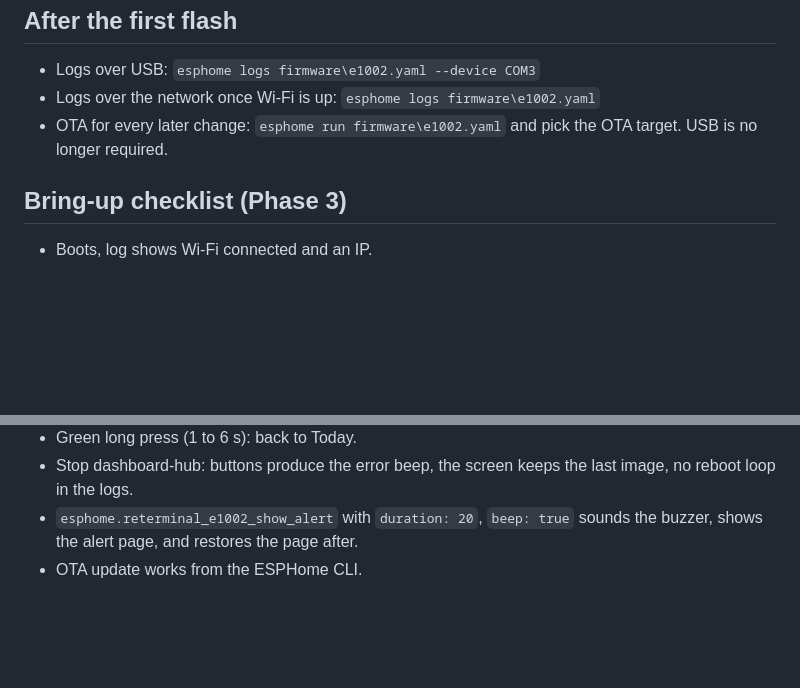
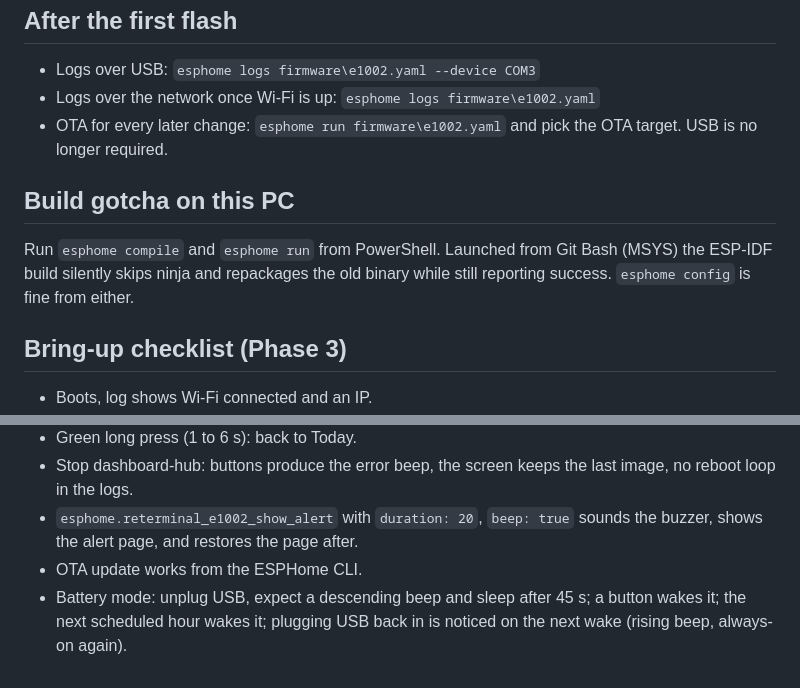
Before and after one commit to TheGU/deskmate, a Markdown page: docs/FLASHING.md, 2 parts joined by grey strips. GitHub-like rendering; blank space fills up the shorter version.

```diff
--- a/docs/FLASHING.md
+++ b/docs/FLASHING.md
@@ -73,6 +73,12 @@ firmware\.venv\Scripts\esphome.exe run firmware\e1002.yaml --device COM3 --uploa
 - OTA for every later change: `esphome run firmware\e1002.yaml` and pick
   the OTA target. USB is no longer required.
 
+## Build gotcha on this PC
+
+Run `esphome compile` and `esphome run` from PowerShell. Launched from Git
+Bash (MSYS) the ESP-IDF build silently skips ninja and repackages the old
+binary while still reporting success. `esphome config` is fine from either.
+
 ## Bring-up checklist (Phase 3)
 
 - Boots, log shows Wi-Fi connected and an IP.
@@ -86,3 +92,6 @@ firmware\.venv\Scripts\esphome.exe run firmware\e1002.yaml --device COM3 --uploa
 - `esphome.reterminal_e1002_show_alert` with `duration: 20`, `beep: true`
   sounds the buzzer, shows the alert page, and restores the page after.
 - OTA update works from the ESPHome CLI.
+- Battery mode: unplug USB, expect a descending beep and sleep after 45 s;
+  a button wakes it; the next scheduled hour wakes it; plugging USB back in
+  is noticed on the next wake (rising beep, always-on again).
```
Also changed, not shown: docs/ARCHITECTURE.md (+24 -0 lines).
